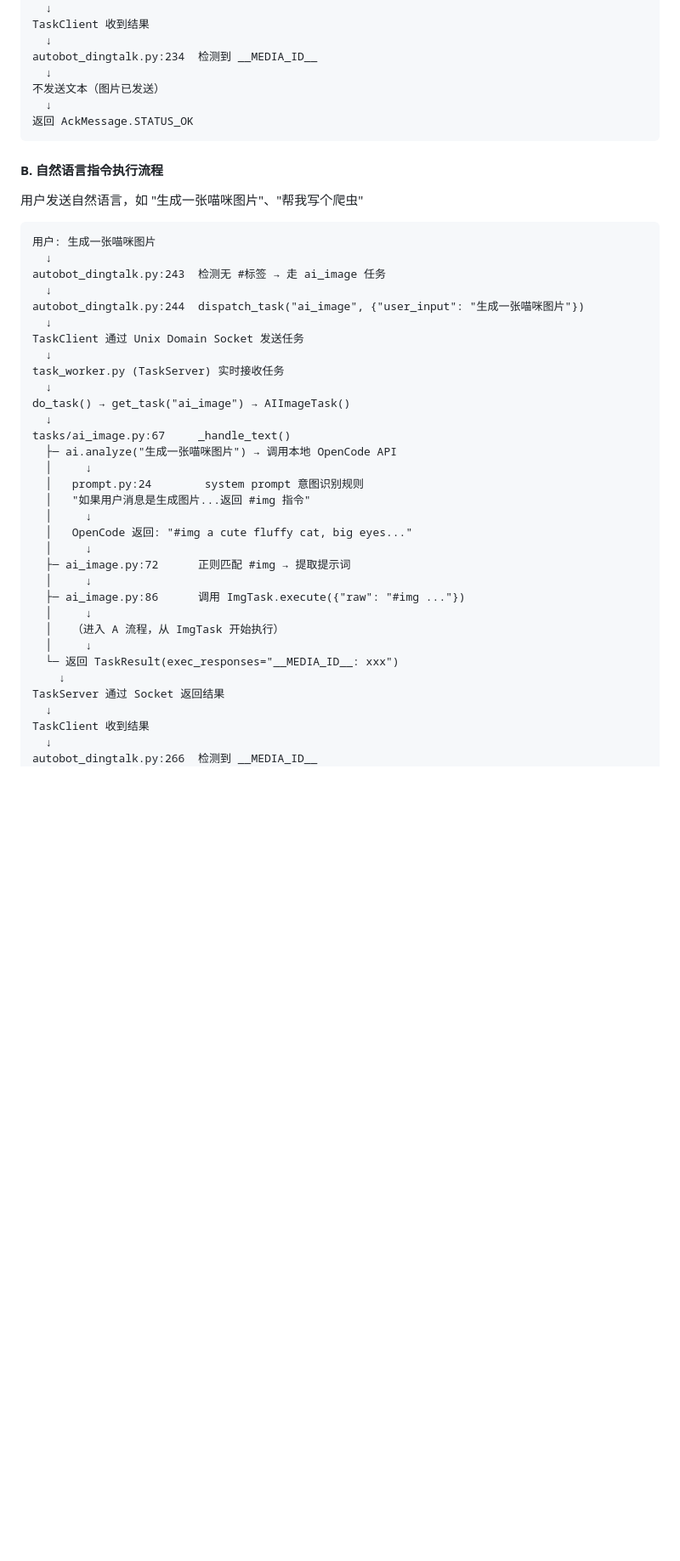
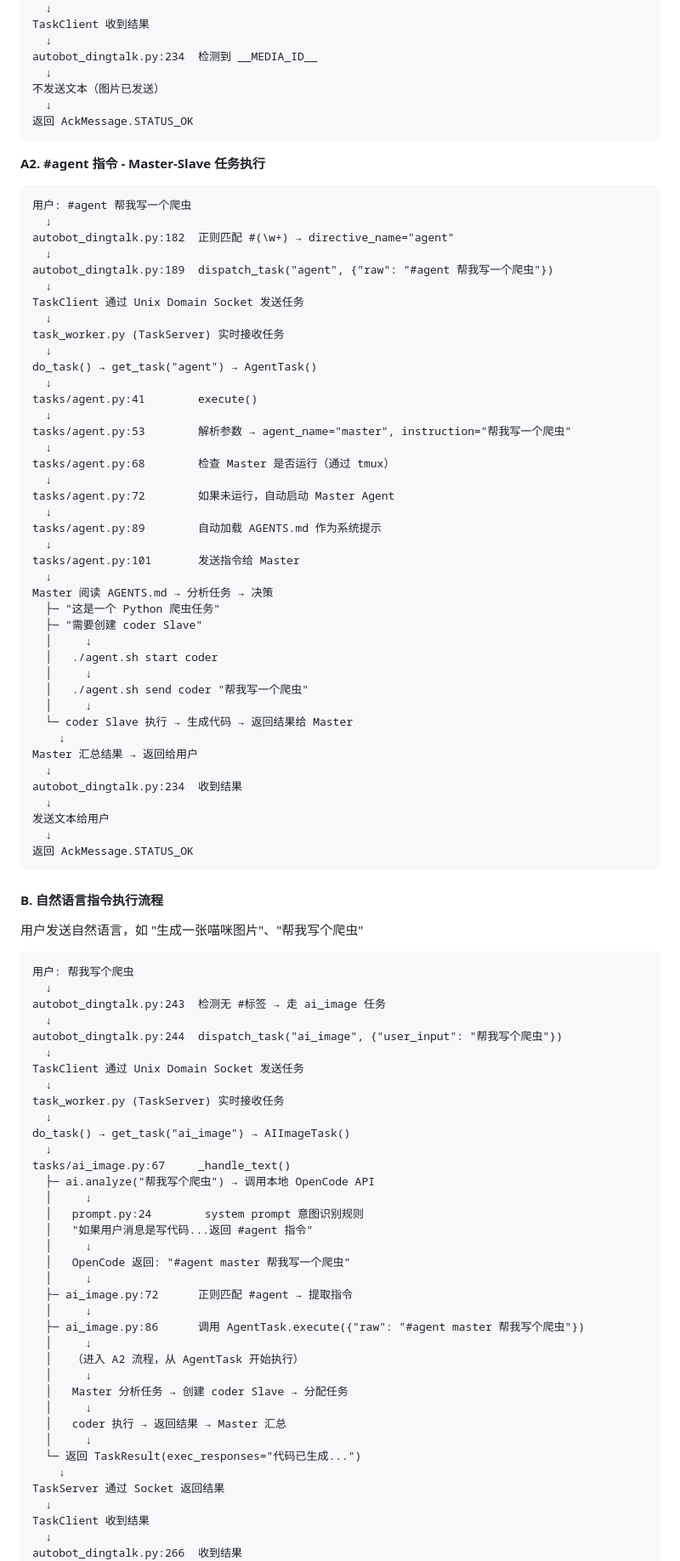
Before and after one commit to quqiufeng/my-agent, a Markdown page: README.md, the part around one of its changes. Shown at 85% size. Drawn GitHub-style; blank space fills up the shorter version.

Commit message:
docs: 更新指令执行流程文档
- #标签指令：新增 #agent Master-Slave 执行流程
- 自然语言指令：更新为通过 Master 智能分配
- 添加 #agent 两种模式对比表
- 详细展示 Master 创建 Slave 并分配任务的完整流程

````diff
--- a/README.md
+++ b/README.md
@@ -139,16 +141,62 @@ autobot_dingtalk.py:234  检测到 __MEDIA_ID__
 返回 AckMessage.STATUS_OK
 ```
 
+**A2. #agent 指令 - Master-Slave 任务执行**
+
+```
+用户: #agent 帮我写一个爬虫
+  ↓
+autobot_dingtalk.py:182  正则匹配 #(\w+) → directive_name="agent"
+  ↓
+autobot_dingtalk.py:189  dispatch_task("agent", {"raw": "#agent 帮我写一个爬虫"})
+  ↓
+TaskClient 通过 Unix Domain Socket 发送任务
+  ↓
+task_worker.py (TaskServer) 实时接收任务
+  ↓
+do_task() → get_task("agent") → AgentTask()
+  ↓
+tasks/agent.py:41        execute()
+  ↓
+tasks/agent.py:53        解析参数 → agent_name="master", instruction="帮我写一个爬虫"
+  ↓
+tasks/agent.py:68        检查 Master 是否运行（通过 tmux）
+  ↓
+tasks/agent.py:72        如果未运行，自动启动 Master Agent
+  ↓
+tasks/agent.py:89        自动加载 AGENTS.md 作为系统提示
+  ↓
+tasks/agent.py:101       发送指令给 Master
+  ↓
+Master 阅读 AGENTS.md → 分析任务 → 决策
+  ├─ "这是一个 Python 爬虫任务"
+  ├─ "需要创建 coder Slave"
+  │     ↓
+  │   ./agent.sh start coder
+  │     ↓
+  │   ./agent.sh send coder "帮我写一个爬虫"
+  │     ↓
+  └─ coder Slave 执行 → 生成代码 → 返回结果给 Master
+    ↓
+Master 汇总结果 → 返回给用户
+  ↓
+autobot_dingtalk.py:234  收到结果
+  ↓
+发送文本给用户
+  ↓
+返回 AckMessage.STATUS_OK
+```
+
 #### B. 自然语言指令执行流程
 
 用户发送自然语言，如 "生成一张喵咪图片"、"帮我写个爬虫"
 
 ```
-用户: 生成一张喵咪图片
+用户: 帮我写个爬虫
   ↓
 autobot_dingtalk.py:243  检测无 #标签 → 走 ai_image 任务
   ↓
-autobot_dingtalk.py:244  dispatch_task("ai_image", {"user_input": "生成一张喵咪图片"})
+autobot_dingtalk.py:244  dispatch_task("ai_image", {"user_input": "帮我写个爬虫"})
   ↓
 TaskClient 通过 Unix Domain Socket 发送任务
   ↓
@@ -157,24 +205,28 @@ task_worker.py (TaskServer) 实时接收任务
 do_task() → get_task("ai_image") → AIImageTask()
   ↓
 tasks/ai_image.py:67     _handle_text()
-  ├─ ai.analyze("生成一张喵咪图片") → 调用本地 OpenCode API
+  ├─ ai.analyze("帮我写个爬虫") → 调用本地 OpenCode API
   │     ↓
   │   prompt.py:24        system prompt 意图识别规则
-  │   "如果用户消息是生成图片...返回 #img 指令"
+  │   "如果用户消息是写代码...返回 #agent 指令"
   │     ↓
-  │   OpenCode 返回: "#img a cute fluffy cat, big eyes..."
+  │   OpenCode 返回: "#agent master 帮我写一个爬虫"
   │     ↓
-  ├─ ai_image.py:72      正则匹配 #img → 提取提示词
+  ├─ ai_image.py:72      正则匹配 #agent → 提取指令
   │     ↓
-  ├─ ai_image.py:86      调用 ImgTask.execute({"raw": "#img ..."})
+  ├─ ai_image.py:86      调用 AgentTask.execute({"raw": "#agent master 帮我写个爬虫"})
   │     ↓
-  │   （进入 A 流程，从 ImgTask 开始执行）
+  │   （进入 A2 流程，从 AgentTask 开始执行）
   │     ↓
-  └─ 返回 TaskResult(exec_responses="__MEDIA_ID__: xxx")
+  │   Master 分析任务 → 创建 coder Slave → 分配任务
+  │     ↓
+  │   coder 执行 → 返回结果 → Master 汇总
+  │     ↓
+  └─ 返回 TaskResult(exec_responses="代码已生成...")
     ↓
 TaskServer 通过 Socket 返回结果
   ↓
 TaskClient 收到结果
   ↓
-autobot_dingtalk.py:266  检测到 __MEDIA_ID__
+autobot_dingtalk.py:266  收到结果
   ↓
````
Also changed, not shown: other parts of README.md (+13 -3 lines).
